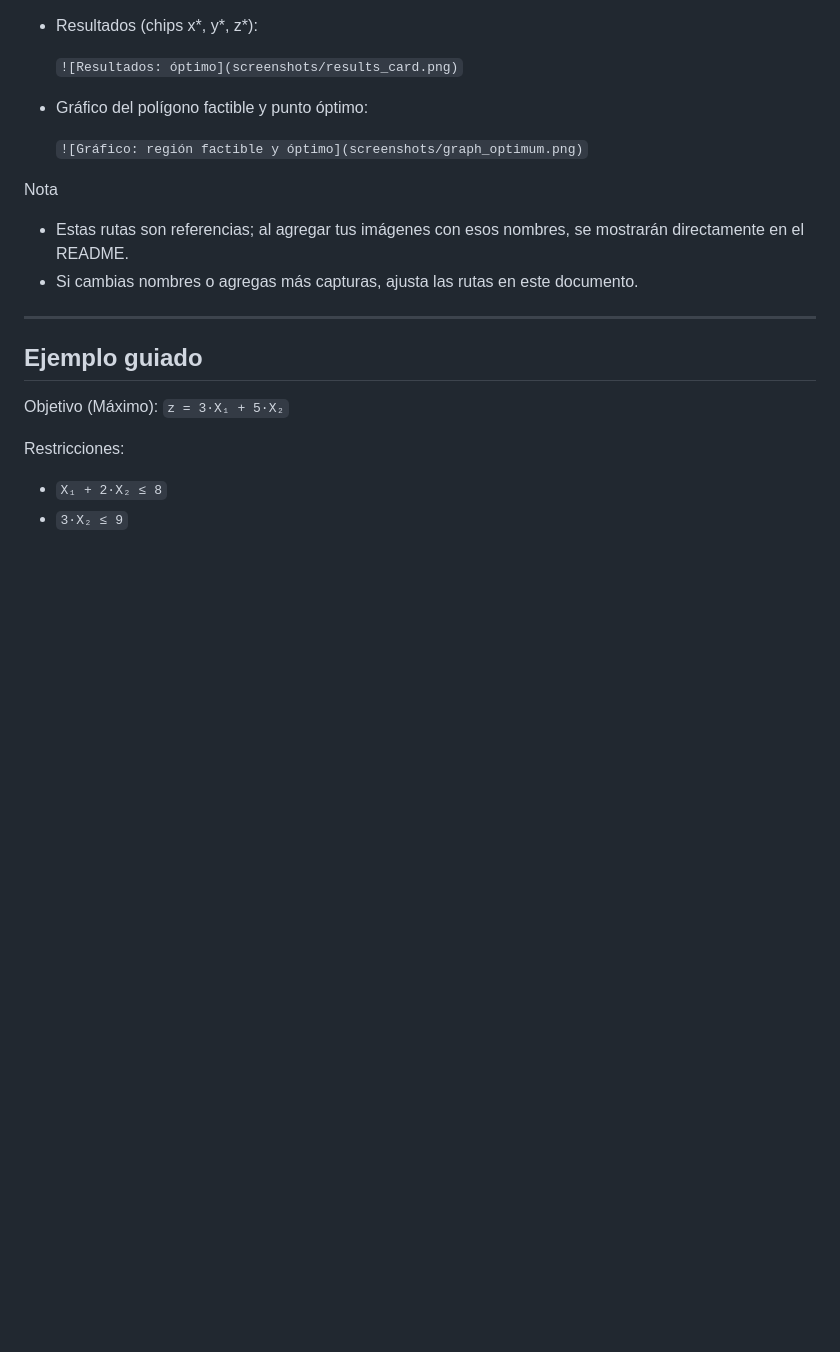
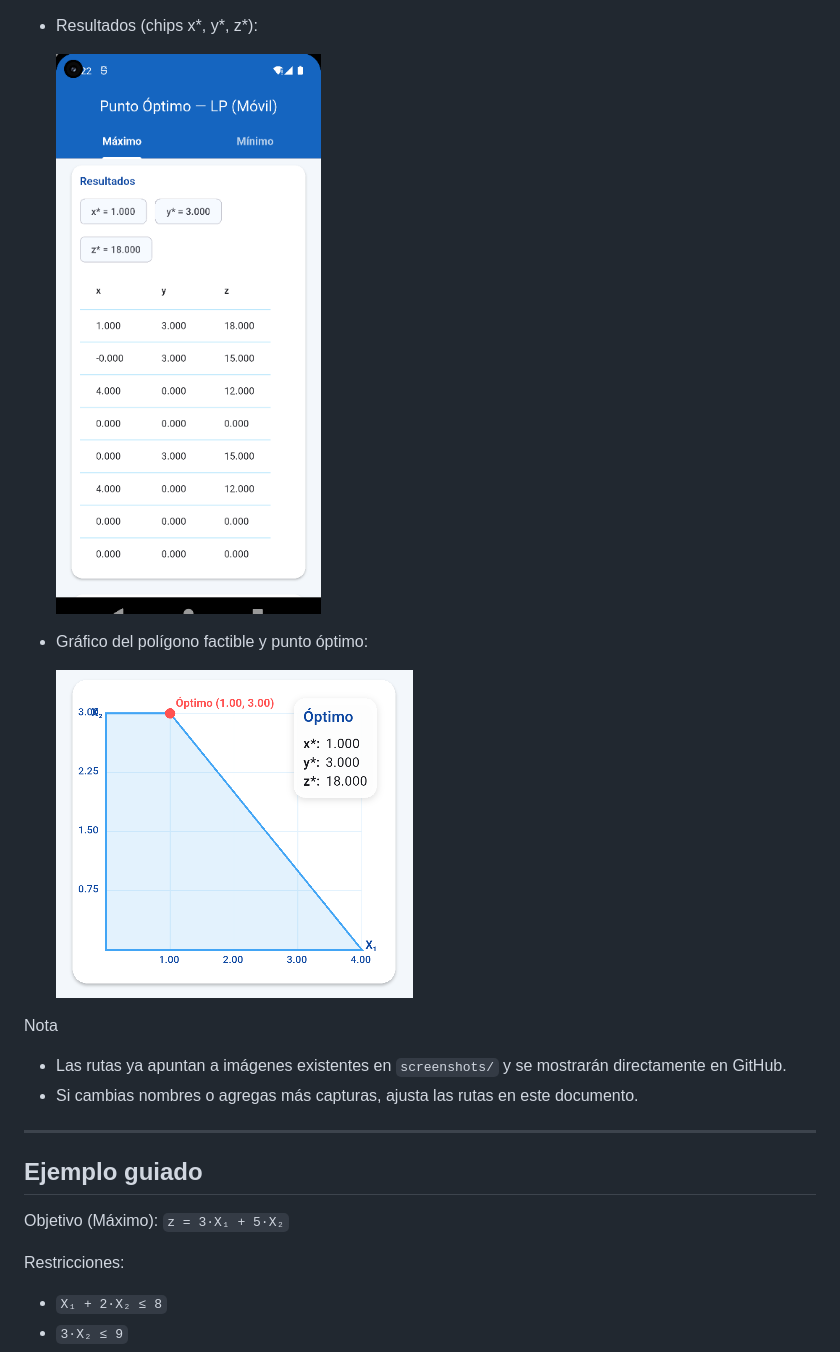
Before and after one commit to Jhackns/AN_multi, a Markdown page: README.md, the part around the change printed below. GitHub-like rendering; blank space fills up the shorter version.

```diff
--- a/README.md
+++ b/README.md
@@ -194,15 +202,15 @@ Galería (rutas de ejemplo)
 
 - Resultados (chips x*, y*, z*):
 
-  `![Resultados: óptimo](screenshots/results_card.png)`
+  ![Resultados — óptimo](screenshots/results_card.png)
 
 - Gráfico del polígono factible y punto óptimo:
 
-  `![Gráfico: región factible y óptimo](screenshots/graph_optimum.png)`
+  ![Gráfico — región factible y óptimo](screenshots/graph_optimum.png)
 
 
 Nota
-- Estas rutas son referencias; al agregar tus imágenes con esos nombres, se mostrarán directamente en el README.
+- Las rutas ya apuntan a imágenes existentes en `screenshots/` y se mostrarán directamente en GitHub.
 - Si cambias nombres o agregas más capturas, ajusta las rutas en este documento.
 
 ---
```
Also changed, not shown: other parts of README.md (+12 -4 lines).
